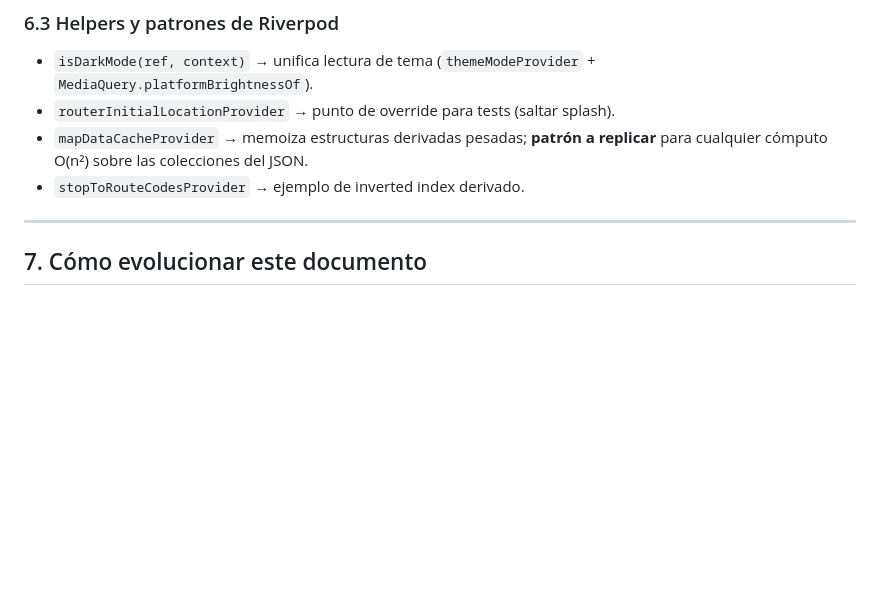
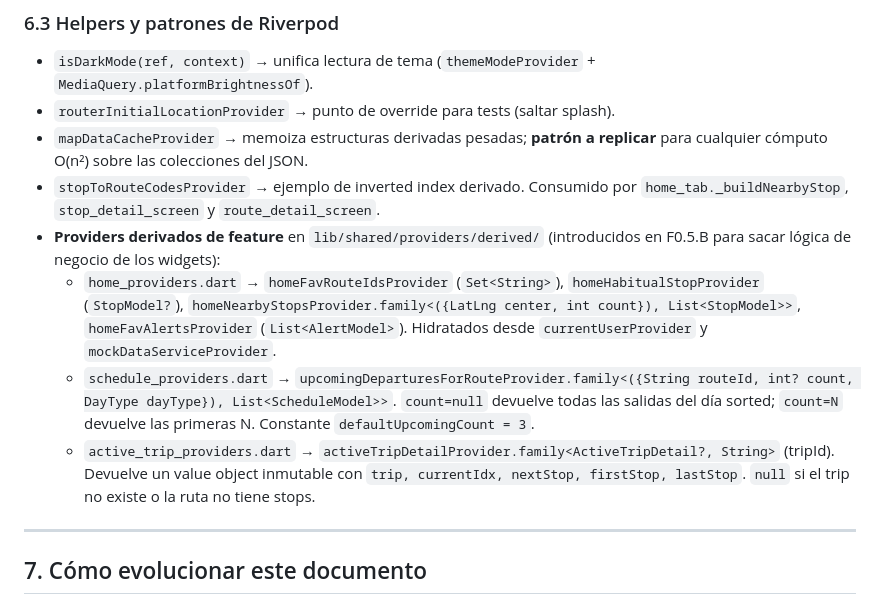
Before and after one commit to astralk9999/Transitly, a Markdown page: docs/ARCHITECTURE.md, the part around one of its changes. GitHub-like rendering; blank space fills up the shorter version.

Commit message:
docs(architecture): registrar providers derivados de F0.5.B
Sección 2 (diagrama de capas): el nodo "Providers derivados" lista los
6 nuevos creados en F0.5.B (B2.1-B2.4).

Sección 6.3 (helpers y patrones de Riverpod): subsección nueva
"Providers derivados de feature" describiendo los 3 archivos en
lib/shared/providers/derived/ con sus signatures y propósitos.

Sin cambios de código.

```diff
--- a/docs/ARCHITECTURE.md
+++ b/docs/ARCHITECTURE.md
@@ -240,7 +240,11 @@ Todo el logging pasa por `lib/core/utils/app_logger.dart` (wrapper sobre `debugP
 - `isDarkMode(ref, context)` → unifica lectura de tema (`themeModeProvider` + `MediaQuery.platformBrightnessOf`).
 - `routerInitialLocationProvider` → punto de override para tests (saltar splash).
 - `mapDataCacheProvider` → memoiza estructuras derivadas pesadas; **patrón a replicar** para cualquier cómputo O(n²) sobre las colecciones del JSON.
-- `stopToRouteCodesProvider` → ejemplo de inverted index derivado.
+- `stopToRouteCodesProvider` → ejemplo de inverted index derivado. Consumido por `home_tab._buildNearbyStop`, `stop_detail_screen` y `route_detail_screen`.
+- **Providers derivados de feature** en `lib/shared/providers/derived/` (introducidos en F0.5.B para sacar lógica de negocio de los widgets):
+  - `home_providers.dart` → `homeFavRouteIdsProvider` (`Set<String>`), `homeHabitualStopProvider` (`StopModel?`), `homeNearbyStopsProvider.family<({LatLng center, int count}), List<StopModel>>`, `homeFavAlertsProvider` (`List<AlertModel>`). Hidratados desde `currentUserProvider` y `mockDataServiceProvider`.
+  - `schedule_providers.dart` → `upcomingDeparturesForRouteProvider.family<({String routeId, int? count, DayType dayType}), List<ScheduleModel>>`. `count=null` devuelve todas las salidas del día sorted; `count=N` devuelve las primeras N. Constante `defaultUpcomingCount = 3`.
+  - `active_trip_providers.dart` → `activeTripDetailProvider.family<ActiveTripDetail?, String>` (tripId). Devuelve un value object inmutable con `trip, currentIdx, nextStop, firstStop, lastStop`. `null` si el trip no existe o la ruta no tiene stops.
 
 ---
 
```
Also changed, not shown: other parts of docs/ARCHITECTURE.md (+1 -1 lines).
